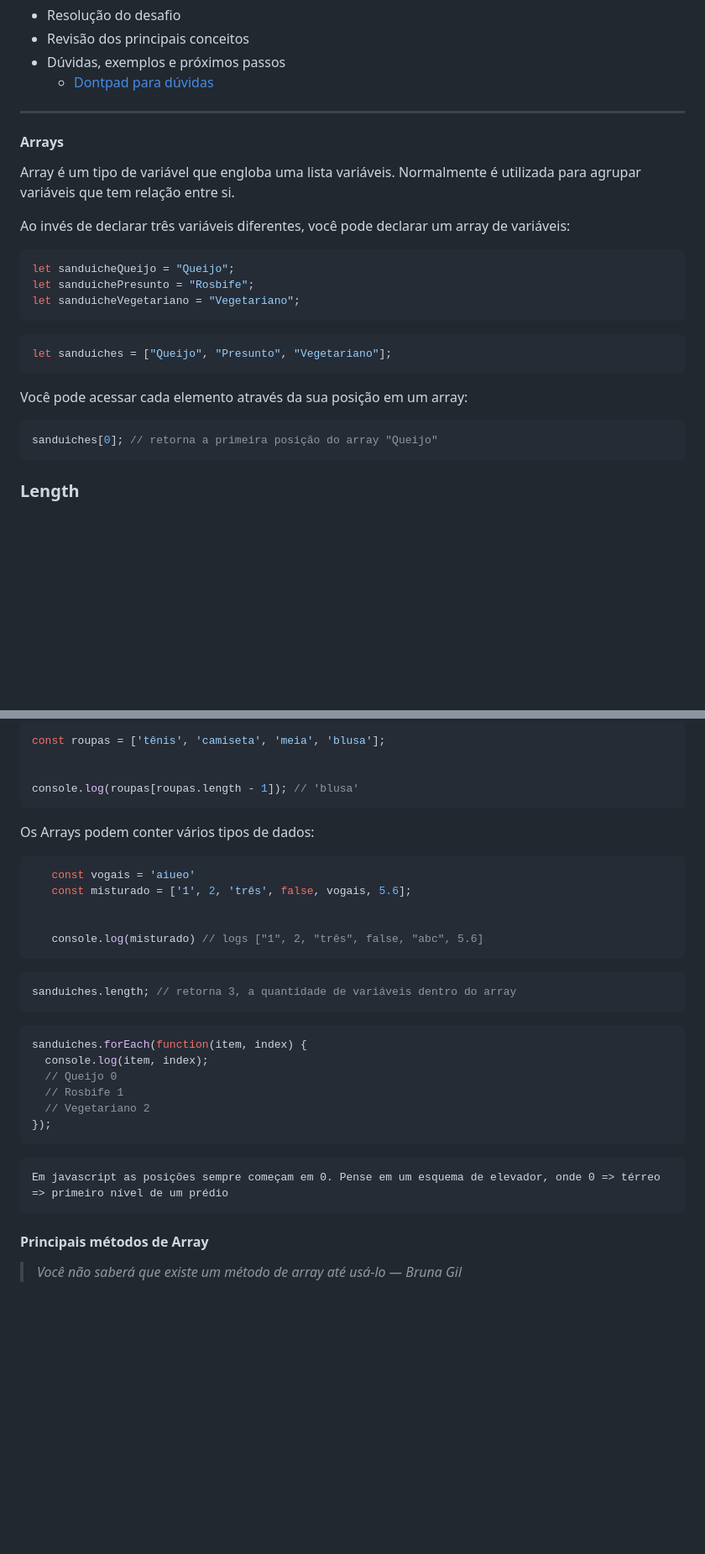
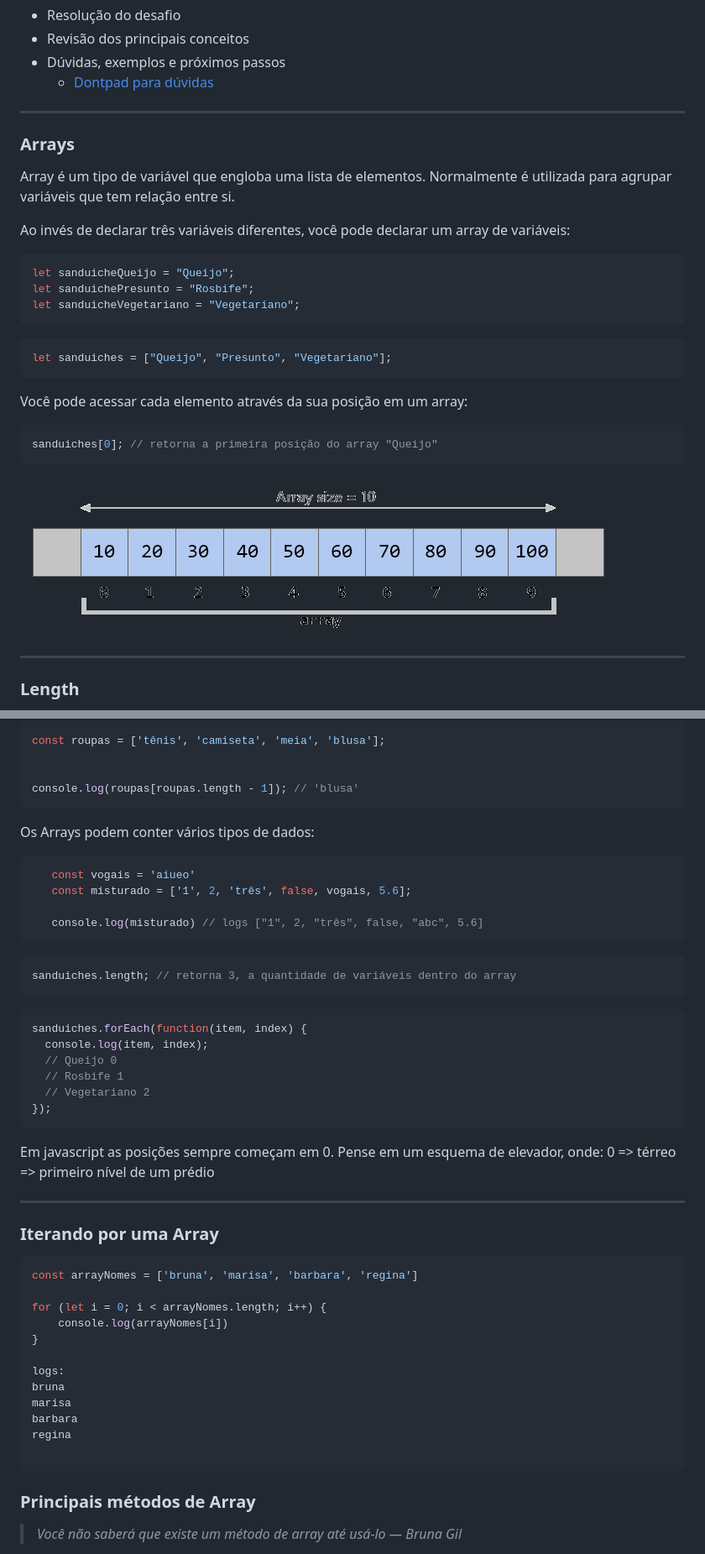
Before and after one commit to reprograma/On8-javascript-ii, a Markdown page: README.md, 2 parts joined by grey strips. Shown at 84% size. Drawn GitHub-style; pictures changed too: assets/array.png (added); blank space fills up the shorter version.

`````diff
--- a/README.md
+++ b/README.md
@@ -17,11 +17,12 @@
 
 
 
+
 ---
 
-#### Arrays
+### Arrays
 
-Array é um tipo de variável que engloba uma lista variáveis. Normalmente é utilizada para agrupar variáveis que tem relação entre si.
+Array é um tipo de variável que engloba uma lista de elementos. Normalmente é utilizada para agrupar variáveis que tem relação entre si.
 
 Ao invés de declarar três variáveis diferentes, você pode declarar um array de variáveis:
 
@@ -40,6 +41,10 @@ Você pode acessar cada elemento através da sua posição em um array:
 ```js
 sanduiches[0]; // retorna a primeira posição do array "Queijo"
 ```
+
+![arrays](assets/array.png)
+
+___
 
 
 ### Length
@@ -61,13 +66,13 @@ const roupas = ['tênis', 'camiseta', 'meia', 'blusa'];
 
 
 console.log(roupas[roupas.length - 1]); // 'blusa'
-````
+```
 
 Os Arrays podem conter vários tipos de dados:
+
 ```js
    const vogais = 'aiueo'
    const misturado = ['1', 2, 'três', false, vogais, 5.6];
-
 
    console.log(misturado) // logs ["1", 2, "três", false, "abc", 5.6]
 ```
@@ -86,12 +91,31 @@ sanduiches.forEach(function(item, index) {
 });
 ```
 
-```
-Em javascript as posições sempre começam em 0. Pense em um esquema de elevador, onde 0 => térreo => primeiro nível de um prédio
+
+Em javascript as posições sempre começam em 0.
+Pense em um esquema de elevador, onde:
+0 => térreo => primeiro nível de um prédio
+
+___
+
+### Iterando por uma Array
+
+```js
+const arrayNomes = ['bruna', 'marisa', 'barbara', 'regina']
+
+for (let i = 0; i < arrayNomes.length; i++) {
+    console.log(arrayNomes[i])
+}
+
+logs:
+bruna
+marisa
+barbara
+regina
+
 ```
 
-
-#### Principais métodos de Array
+### Principais métodos de Array
 
 > *Você não saberá que existe um método de array até usá-lo — Bruna Gil*
 >
`````
Also changed, not shown: other parts of README.md (+2 -18 lines), exercicios/aula/README.md (added, +22 -0 lines), exercicios/casa/README.md (added, +7 -0 lines), assets/methods.png (deleted), assets/pedrapapeltesoura.jpg (added), 11 other files.
